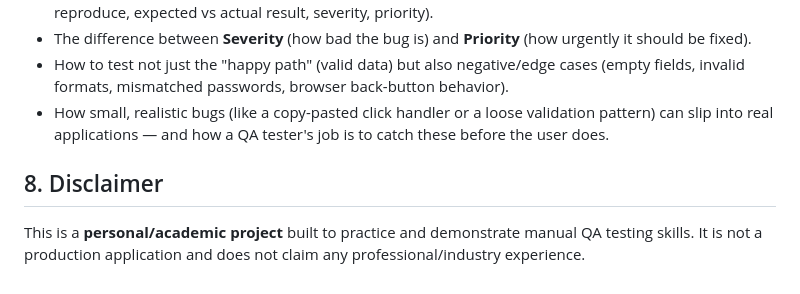
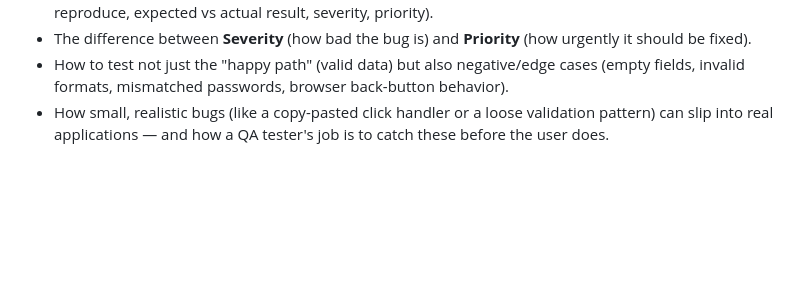
Before and after one commit to hriswi/login-registration-manual-testing, a Markdown page: README.md, the part around the change. GitHub-like rendering; blank space fills up the shorter version.

```diff
--- a/README.md
+++ b/README.md
@@ -76,8 +76,3 @@ Selenium were used). The complete QA documentation is available inside the
 - How small, realistic bugs (like a copy-pasted click handler or a loose validation
   pattern) can slip into real applications — and how a QA tester's job is to catch
   these before the user does.
-
-## 8. Disclaimer
-This is a **personal/academic project** built to practice and demonstrate manual
-QA testing skills. It is not a production application and does not claim any
-professional/industry experience.
```
